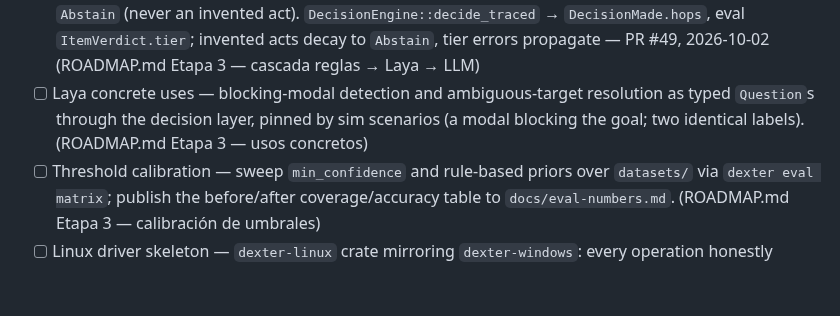
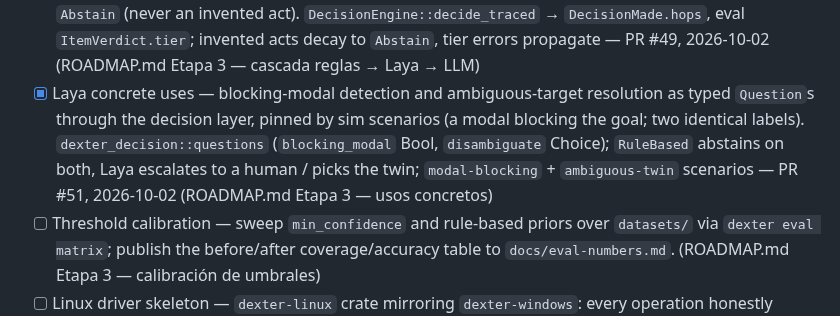
Before and after one commit to Shugar03/dexter, a Markdown page: docs/roadmap.md, the part around the change. Rendered like a GitHub page; blank space fills up the shorter version.

Commit message:
docs: roadmap — Laya concrete uses done (#51)
Co-Authored-By: Devin AI <158243242+devin-ai-integration[bot]@users.noreply.github.com>

```diff
--- a/docs/roadmap.md
+++ b/docs/roadmap.md
@@ -104,10 +104,14 @@ Seeded from ROADMAP.md (Etapas 2–5) now that Fases 1–4 closed.
   `ItemVerdict.tier`; invented acts decay to `Abstain`, tier errors
   propagate — PR #49, 2026-10-02 (ROADMAP.md Etapa 3 — cascada
   reglas → Laya → LLM)
-- [ ] Laya concrete uses — blocking-modal detection and
+- [x] Laya concrete uses — blocking-modal detection and
   ambiguous-target resolution as typed `Question`s through the
   decision layer, pinned by sim scenarios (a modal blocking the goal;
-  two identical labels). (ROADMAP.md Etapa 3 — usos concretos)
+  two identical labels). `dexter_decision::questions` (`blocking_modal`
+  Bool, `disambiguate` Choice); `RuleBased` abstains on both, Laya
+  escalates to a human / picks the twin; `modal-blocking` +
+  `ambiguous-twin` scenarios — PR #51, 2026-10-02 (ROADMAP.md Etapa 3
+  — usos concretos)
 - [ ] Threshold calibration — sweep `min_confidence` and rule-based
   priors over `datasets/` via `dexter eval matrix`; publish the
   before/after coverage/accuracy table to `docs/eval-numbers.md`.
```
